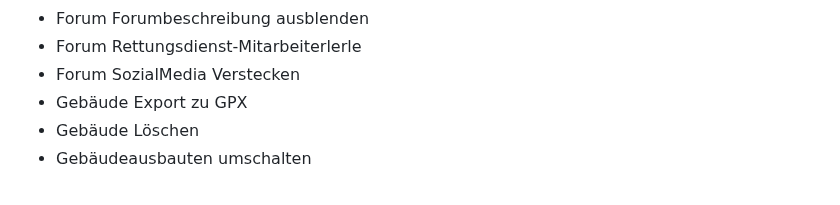
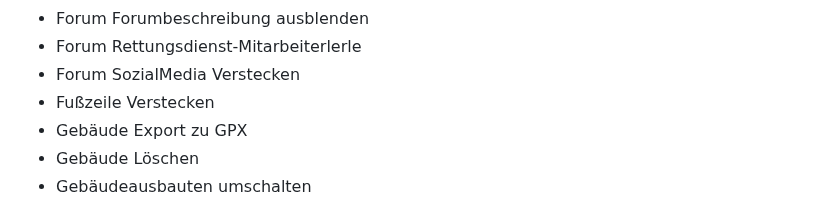
Before and after one commit to Sobol0202/LSS-Scripte, a Markdown page: README.md, the part around the change. GitHub-like rendering; folded sections open.

```diff
--- a/README.md
+++ b/README.md
@@ -102,6 +102,7 @@ Sollten die Skripte nicht funktionieren:
 - Forum Forumbeschreibung ausblenden
 - Forum Rettungsdienst-Mitarbeiterlerle
 - Forum SozialMedia Verstecken
+- Fußzeile Verstecken
 - Gebäude Export zu GPX
 - Gebäude Löschen
 - Gebäudeausbauten umschalten
```
